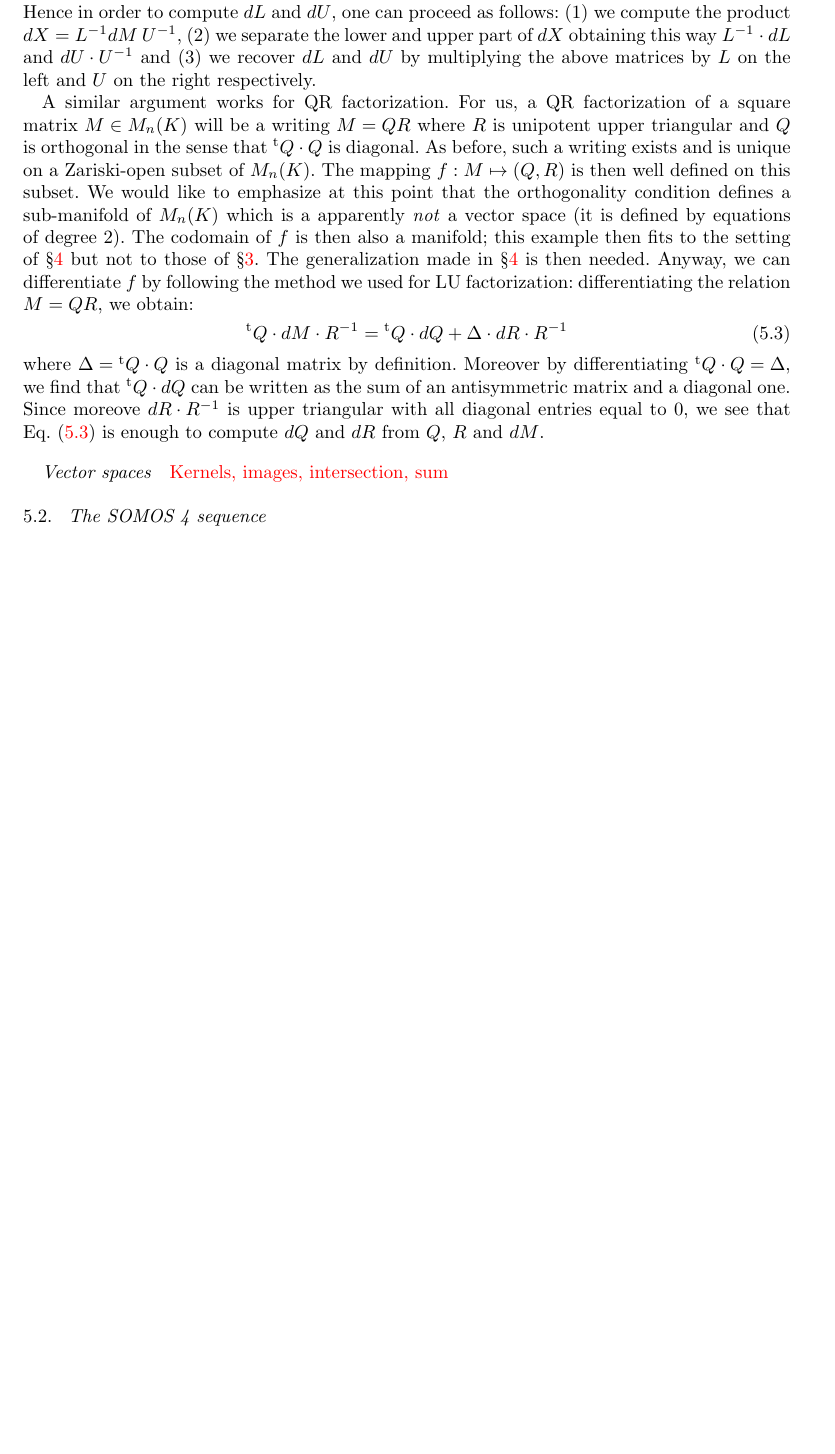
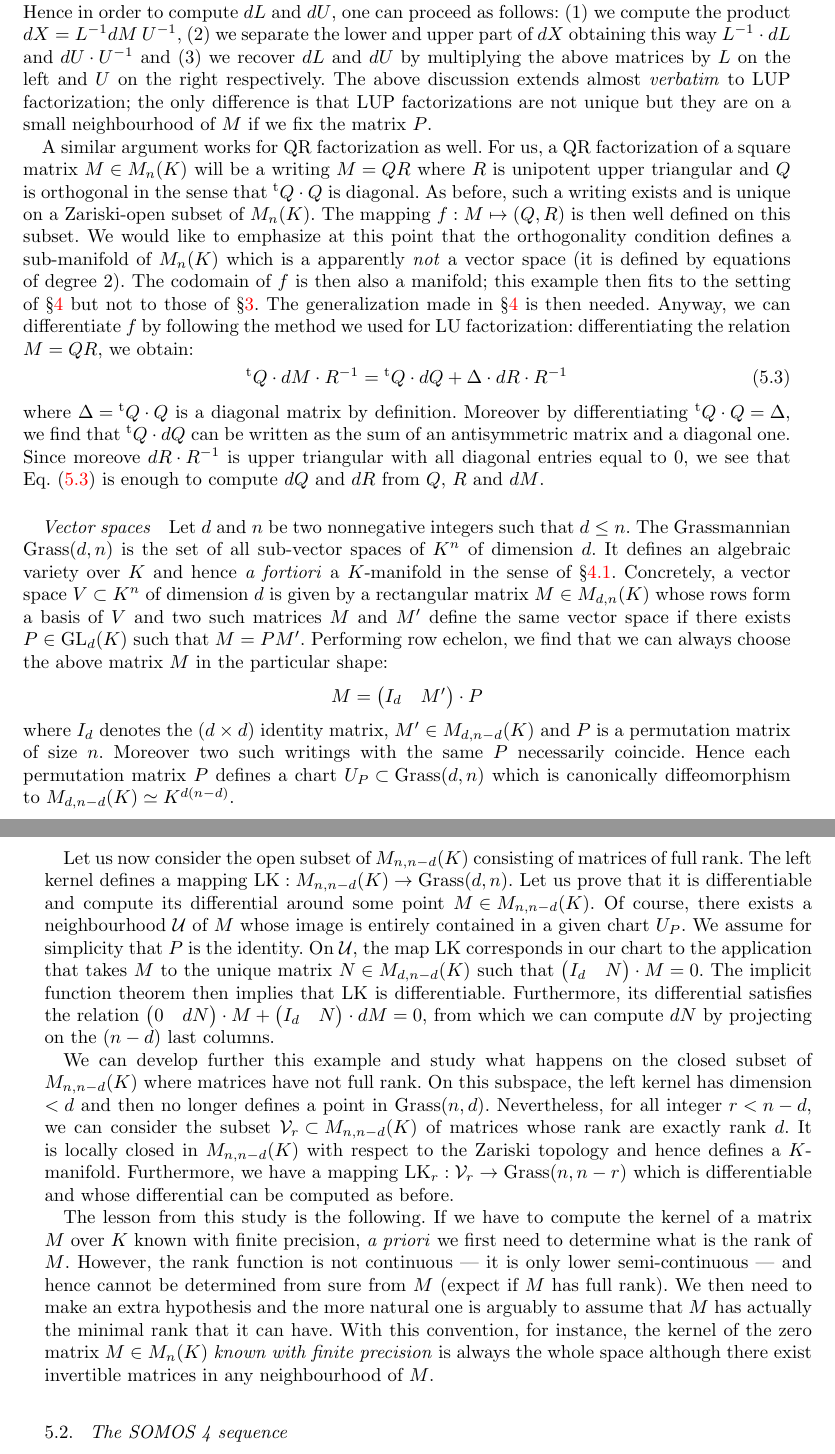
Before and after one commit to roed314/padicprec, a LaTeX document (padicprec.tex): part of page 12 of 14 before the commit and two parts of pages 12 and 13 of 15 after it, the two joined at a grey line, cut so that both start at the same text, the shorter picture padded with empty space. Compiled offline with pdfLaTeX; a LaTeX package or settings file that is missing is left out.

Commit message:
Kernels of matrices

```diff
--- a/padicprec.tex
+++ b/padicprec.tex
@@ -868,8 +871,12 @@ L^{-1} dM \: U^{-1}$, (2)~we separate the lower and upper part of $dX$
 obtaining this way $L^{-1} \cdot dL$ and $dU \cdot U^{-1}$ and (3)~we
 recover $dL$ and $dU$ by multiplying the above matrices by $L$ on the
 left and $U$ on the right respectively.
+The above discussion extends almost \emph{verbatim} to LUP
+factorization; the only difference is that LUP factorizations are not
+unique but they are on a small neighbourhood of $M$ if we fix the matrix
+$P$.
 
-A similar argument works for QR factorization.
+A similar argument works for QR factorization as well.
 For us, a QR factorization of a square matrix $M \in M_n(K)$ will be
 a writing $M = QR$ where $R$ is unipotent upper triangular and $Q$ is
 orthogonal in the sense that $\trans Q \cdot Q$ is diagonal. As before, such
@@ -898,7 +905,63 @@ and $dM$.
 
 \subsubsection*{Vector spaces}
 
-\todo{Kernels, images, intersection, sum}
+Let $d$ and $n$ be two nonnegative integers such that $d \leq n$. The
+Grassmannian $\Grass(d,n)$ is the set of all sub-vector spaces of $K^n$
+of dimension $d$. It defines an algebraic variety over $K$ and hence
+\emph{a fortiori} a $K$-manifold in the sense of \S \ref{ssec:manifold}.
+Concretely, a vector space $V \subset K^n$ of dimension $d$ is given by
+a rectangular matrix $M \in M_{d,n}(K)$ whose rows form a basis of $V$
+and two such matrices $M$ and $M'$ define the same vector space if there
+exists $P \in \GL_d(K)$ such that $M = P M'$. Performing row echelon, we
+find that we can always choose the above matrix $M$ in the particular
+shape:
+$$M = \begin{pmatrix} I_d & M' \end{pmatrix} \cdot P$$
+where $I_d$ denotes the $(d \times d)$ identity matrix, $M' \in M_{d,
+n-d}(K)$ and $P$ is a permutation matrix of size $n$. Moreover two
+such writings with the same $P$ necessarily coincide. Hence each
+permutation matrix $P$ defines a chart $U_P \subset \Grass(d,n)$ which
+is canonically diffeomorphism to $M_{d, n-d}(K) \simeq K^{d(n-d)}$.
+
+Let us now consider the open subset of $M_{n,n-d}(K)$ consisting of
+matrices of full rank. The left kernel defines a mapping $\text{LK} :
+M_{n,n-d}(K) \to \Grass(d,n)$. Let us prove that it is differentiable
+and compute its differential around some point $M \in M_{n,n-d}(K)$. Of
+course, there exists a neighbourhood $\mathcal U$ of $M$ whose image is
+entirely contained in a given chart $U_P$. We assume for simplicity that
+$P$ is the identity. On $\mathcal U$, the map $\text{LK}$ corresponds in
+our chart to the application that takes $M$ to the unique matrix $N \in
+M_{d, n-d}(K)$ such that $\begin{pmatrix} I_d & N \end{pmatrix} \cdot M
+= 0$. The implicit function theorem then implies that $\text{LK}$ is
+differentiable. Furthermore, its differential satisfies the relation
+$\begin{pmatrix} 0 & dN \end{pmatrix} \cdot M +
+\begin{pmatrix} I_d & N \end{pmatrix} \cdot dM = 0$,
+from which we can compute $dN$ by projecting on the $(n-d)$ last
+columns.
+
+We can develop further this example and study what happens on the
+closed subset of $M_{n,n-d}(K)$ where matrices have not full rank. On
+this subspace, the left kernel has dimension $< d$ and then no longer
+defines a point in $\Grass(n,d)$. Nevertheless, for all integer $r <
+n-d$, we can consider the subset $\mathcal V_r \subset M_{n,n-d}(K)$
+of matrices whose rank are exactly rank $d$. It is locally closed in
+$M_{n,n-d}(K)$ with respect to the Zariski topology and hence defines
+a $K$-manifold. Furthermore, we have a mapping $\text{LK}_r : \mathcal
+V_r \to \Grass(n,n-r)$ which is differentiable and whose differential
+can be computed as before.
+
+The lesson from this study is the following. If we have to compute the
+kernel of a matrix $M$ over $K$ known with finite precision, \emph{a
+priori} we first need to determine what is the rank of $M$. However, the
+rank function is not continuous --- it is only lower semi-continuous ---
+and hence cannot be determined from sure from $M$ (expect if $M$ has
+full rank). We then need to make an extra hypothesis and the more natural
+one is arguably to assume that $M$ has actually the minimal rank that it
+can have. With this convention, for instance, the kernel of the zero
+matrix $M \in M_n(K)$ \emph{known with finite precision} is always the
+whole space although there exist invertible matrices in any
+neighbourhood of $M$.
+
+
 
 \subsection{The SOMOS 4 sequence}
 \label{ssec:SOMOS-solution}
```
Also changed, not shown: padicprec.tex (3 more changed lines).
